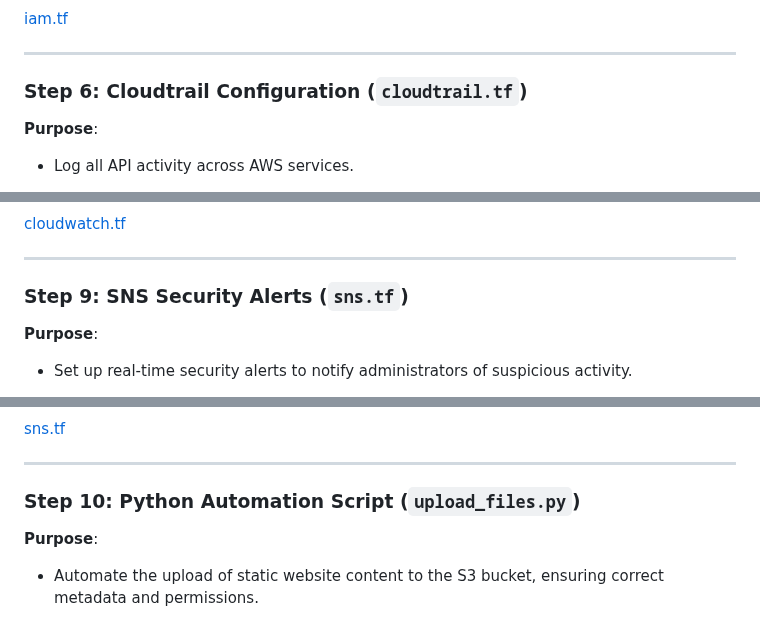
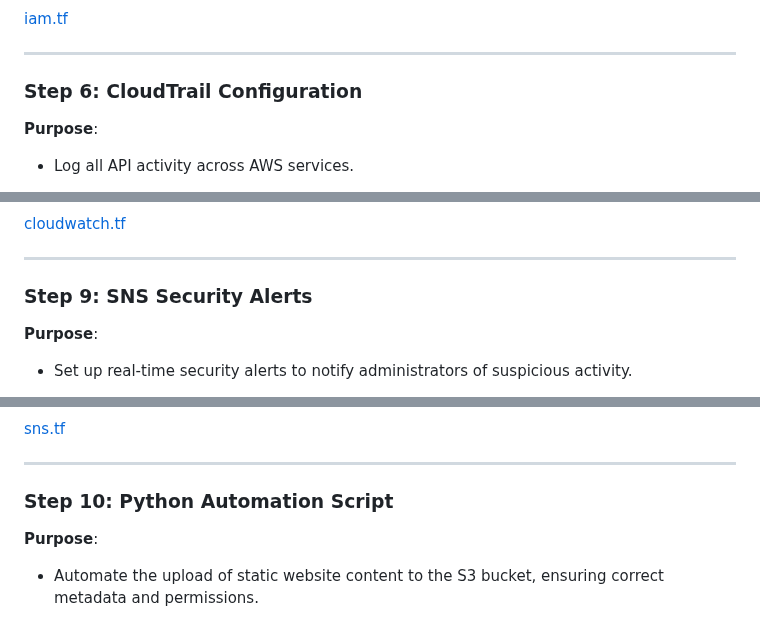
Before and after one commit to monrdeme/secure-static-site-aws, a Markdown page: README.md, 3 parts joined by grey strips. Drawn GitHub-style.

```diff
--- a/README.md
+++ b/README.md
@@ -192,7 +192,7 @@ Before you begin, ensure you have the following:
 
 ---
 
-### Step 6: Cloudtrail Configuration (`cloudtrail.tf`)
+### Step 6: CloudTrail Configuration
 
 **Purpose**:
 - Log all API activity across AWS services.
@@ -258,7 +258,7 @@ Before you begin, ensure you have the following:
 
 ---
 
-### Step 9: SNS Security Alerts (`sns.tf`)
+### Step 9: SNS Security Alerts
 
 **Purpose**:
 - Set up real-time security alerts to notify administrators of suspicious activity.
@@ -286,7 +286,7 @@ Before you begin, ensure you have the following:
 
 ---
 
-### Step 10: Python Automation Script (`upload_files.py`)
+### Step 10: Python Automation Script
 
 **Purpose**:
 - Automate the upload of static website content to the S3 bucket, ensuring correct metadata and permissions.
```
Also changed, not shown: other parts of README.md (+10 -7 lines).
